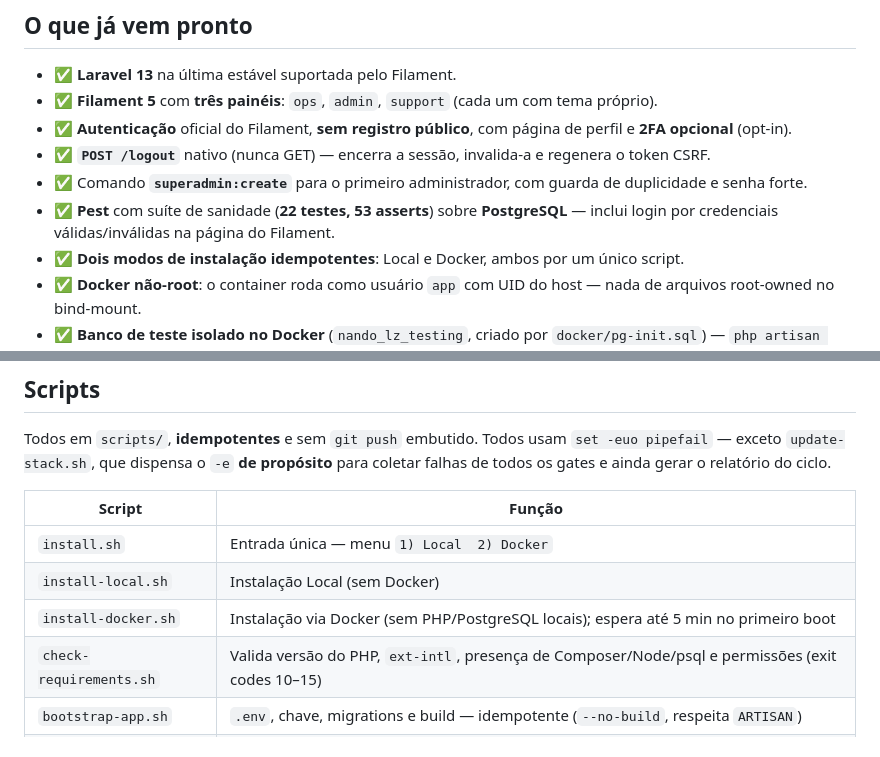
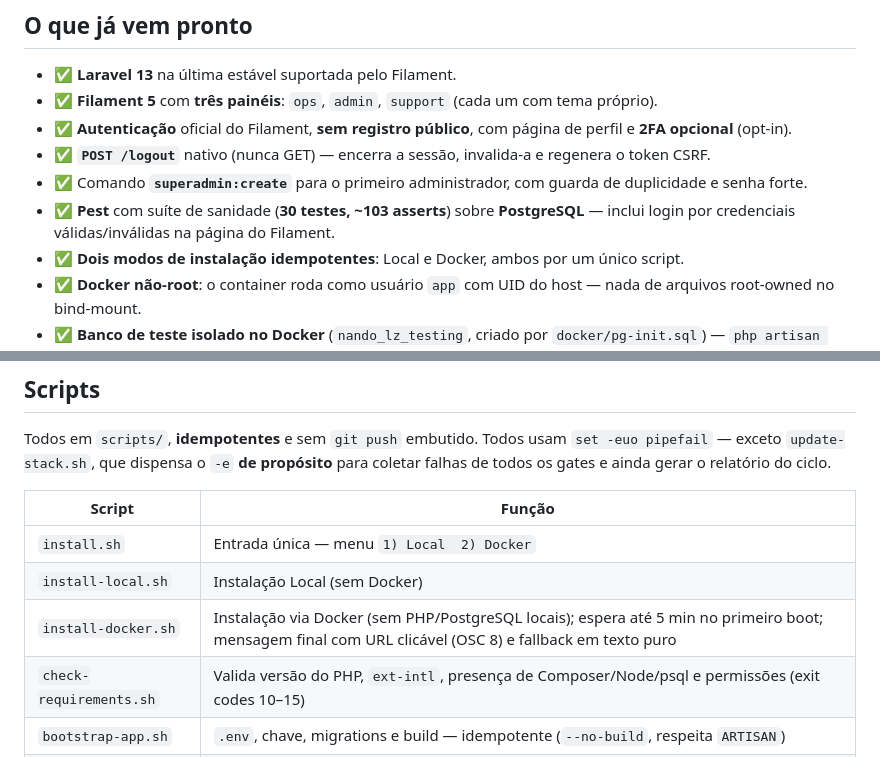
Before and after one commit to nandinhos/nando-lz, a Markdown page: README.md, 2 parts joined by grey strips. Rendered like a GitHub page.

```diff
--- a/README.md
+++ b/README.md
@@ -58,7 +58,7 @@ Manter um projeto Laravel + Filament sempre atualizado é trabalhoso: as versõe
 - ✅ **Autenticação** oficial do Filament, **sem registro público**, com página de perfil e **2FA opcional** (opt-in).
 - ✅ **`POST /logout`** nativo (nunca GET) — encerra a sessão, invalida-a e regenera o token CSRF.
 - ✅ Comando **`superadmin:create`** para o primeiro administrador, com guarda de duplicidade e senha forte.
-- ✅ **Pest** com suíte de sanidade (**22 testes, 53 asserts**) sobre **PostgreSQL** — inclui login por credenciais válidas/inválidas na página do Filament.
+- ✅ **Pest** com suíte de sanidade (**30 testes, ~103 asserts**) sobre **PostgreSQL** — inclui login por credenciais válidas/inválidas na página do Filament.
 - ✅ **Dois modos de instalação idempotentes**: Local e Docker, ambos por um único script.
 - ✅ **Docker não-root**: o container roda como usuário `app` com UID do host — nada de arquivos root-owned no bind-mount.
 - ✅ **Banco de teste isolado no Docker** (`nando_lz_testing`, criado por `docker/pg-init.sql`) — `php artisan test` no container nunca toca o banco de dev.
@@ -234,7 +236,7 @@ Todos em `scripts/`, **idempotentes** e sem `git push` embutido. Todos usam `set
 |--------|--------|
 | `install.sh` | Entrada única — menu `1) Local  2) Docker` |
 | `install-local.sh` | Instalação Local (sem Docker) |
-| `install-docker.sh` | Instalação via Docker (sem PHP/PostgreSQL locais); espera até 5 min no primeiro boot |
+| `install-docker.sh` | Instalação via Docker (sem PHP/PostgreSQL locais); espera até 5 min no primeiro boot; mensagem final com URL clicável (OSC 8) e fallback em texto puro |
 | `check-requirements.sh` | Valida versão do PHP, `ext-intl`, presença de Composer/Node/psql e permissões (exit codes 10–15) |
 | `bootstrap-app.sh` | `.env`, chave, migrations e build — idempotente (`--no-build`, respeita `ARTISAN`) |
 | `reset-app.sh` | Recria o banco limpo (destrutivo; `--force`) |
```
Also changed, not shown: other parts of README.md (+14 -5 lines).
